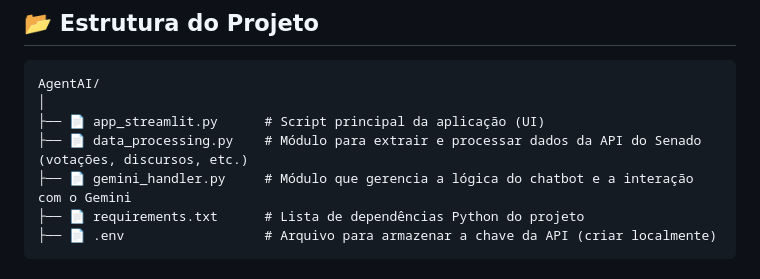
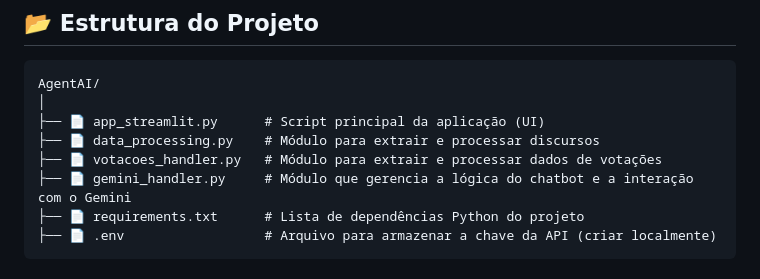
Before and after one commit to AnaBeatriz-Carvalho/AgentAI, a Markdown page: README.md, the part around the change. Drawn GitHub-style.

```diff
--- a/README.md
+++ b/README.md
@@ -85,7 +85,8 @@ Siga os passos abaixo para executar o projeto em seu ambiente local.
 AgentAI/
 │
 ├── 📄 app_streamlit.py      # Script principal da aplicação (UI)
-├── 📄 data_processing.py    # Módulo para extrair e processar dados da API do Senado (votações, discursos, etc.)
+├── 📄 data_processing.py    # Módulo para extrair e processar discursos
+├── 📄 votacoes_handler.py   # Módulo para extrair e processar dados de votações
 ├── 📄 gemini_handler.py     # Módulo que gerencia a lógica do chatbot e a interação com o Gemini
 ├── 📄 requirements.txt      # Lista de dependências Python do projeto
 ├── 📄 .env                  # Arquivo para armazenar a chave da API (criar localmente)
```
